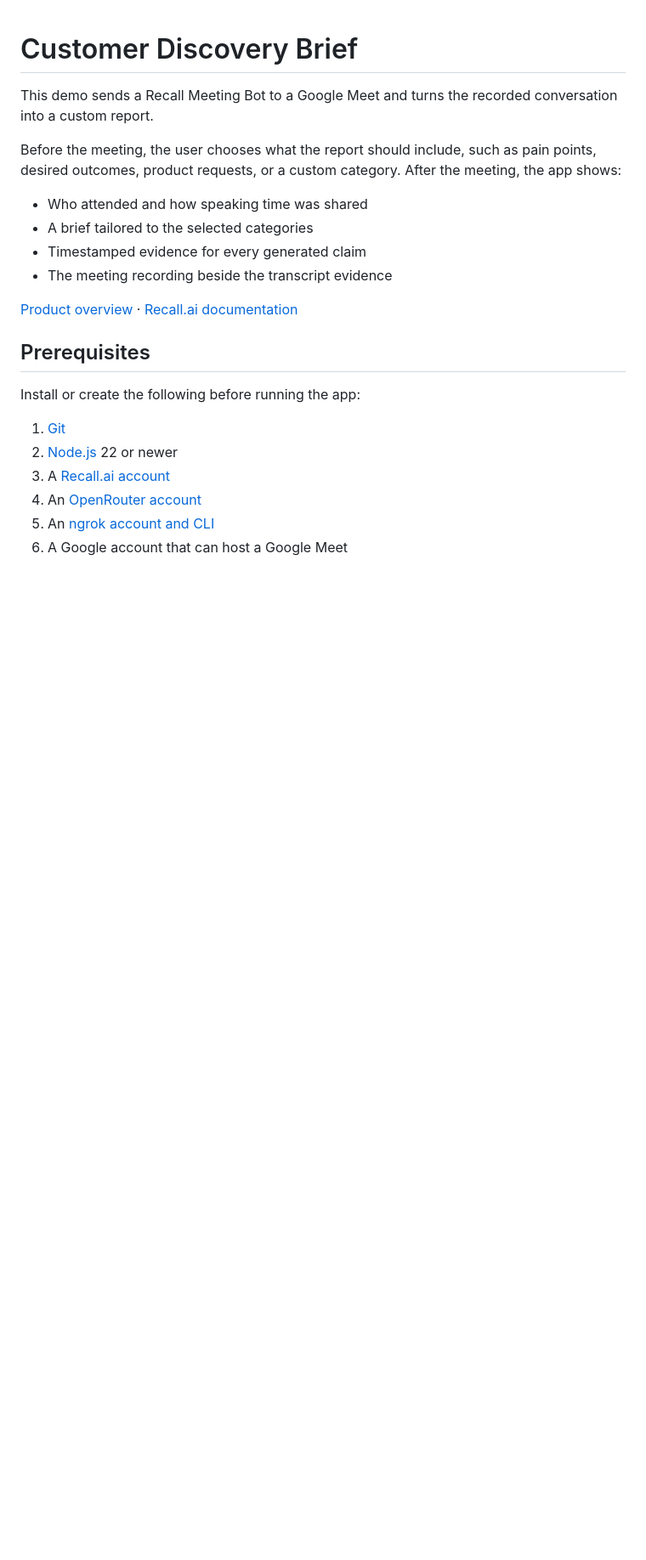
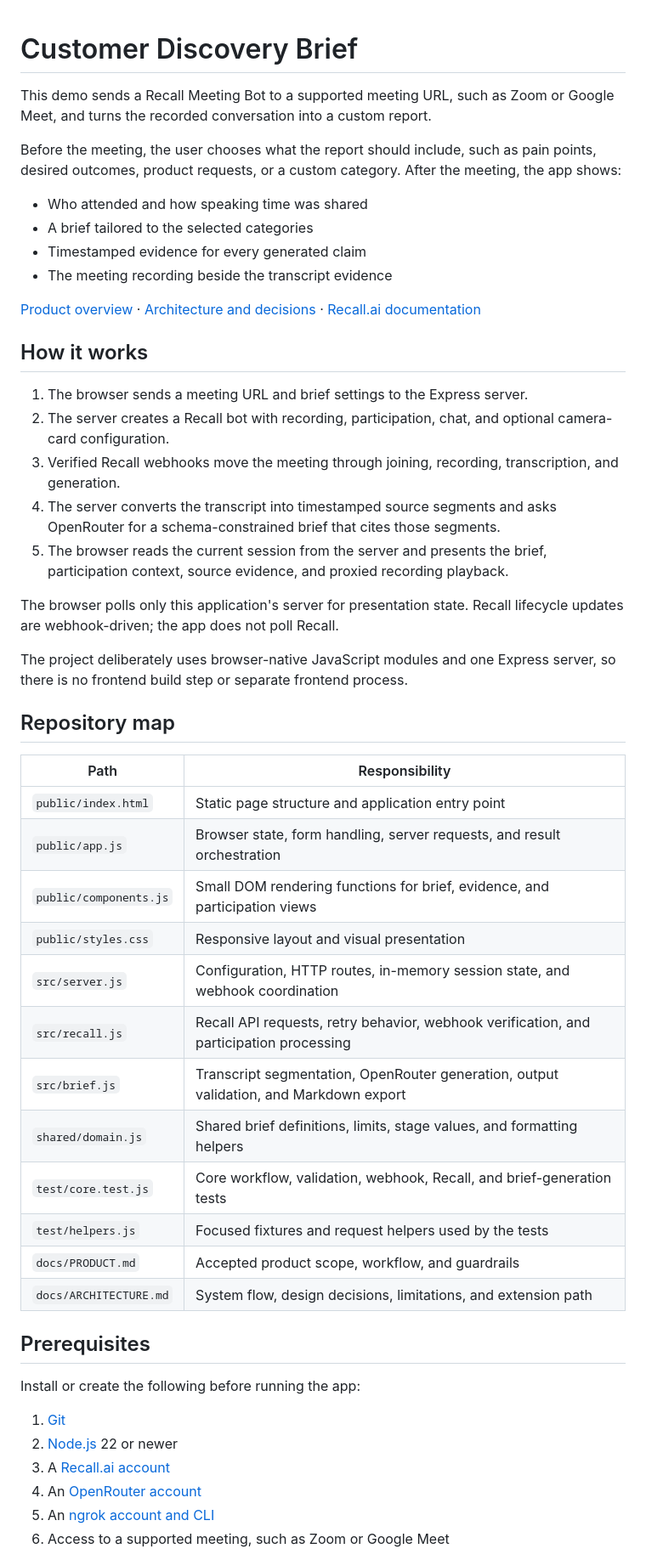
Before and after one commit to cwolff13/recall-ai-demo-app, a Markdown page: README.md, the part around one of its changes. Shown at 85% size. Drawn GitHub-style; blank space fills up the shorter version.

```diff
--- a/README.md
+++ b/README.md
@@ -1,7 +1,7 @@
 # Customer Discovery Brief
 
-This demo sends a Recall Meeting Bot to a Google Meet and turns the recorded
-conversation into a custom report.
+This demo sends a Recall Meeting Bot to a supported meeting URL, such as Zoom
+or Google Meet, and turns the recorded conversation into a custom report.
 
 Before the meeting, the user chooses what the report should include, such as
 pain points, desired outcomes, product requests, or a custom category. After the
@@ -13,7 +13,43 @@ meeting, the app shows:
 - The meeting recording beside the transcript evidence
 
 [Product overview](./docs/PRODUCT.md) ·
+[Architecture and decisions](./docs/ARCHITECTURE.md) ·
 [Recall.ai documentation](https://docs.recall.ai/)
+
+## How it works
+
+1. The browser sends a meeting URL and brief settings to the Express server.
+2. The server creates a Recall bot with recording, participation, chat, and
+   optional camera-card configuration.
+3. Verified Recall webhooks move the meeting through joining, recording,
+   transcription, and generation.
+4. The server converts the transcript into timestamped source segments and asks
+   OpenRouter for a schema-constrained brief that cites those segments.
+5. The browser reads the current session from the server and presents the brief,
+   participation context, source evidence, and proxied recording playback.
+
+The browser polls only this application's server for presentation state. Recall
+lifecycle updates are webhook-driven; the app does not poll Recall.
+
+The project deliberately uses browser-native JavaScript modules and one Express
+server, so there is no frontend build step or separate frontend process.
+
+## Repository map
+
+| Path | Responsibility |
+| --- | --- |
+| `public/index.html` | Static page structure and application entry point |
+| `public/app.js` | Browser state, form handling, server requests, and result orchestration |
+| `public/components.js` | Small DOM rendering functions for brief, evidence, and participation views |
+| `public/styles.css` | Responsive layout and visual presentation |
+| `src/server.js` | Configuration, HTTP routes, in-memory session state, and webhook coordination |
+| `src/recall.js` | Recall API requests, retry behavior, webhook verification, and participation processing |
+| `src/brief.js` | Transcript segmentation, OpenRouter generation, output validation, and Markdown export |
+| `shared/domain.js` | Shared brief definitions, limits, stage values, and formatting helpers |
+| `test/core.test.js` | Core workflow, validation, webhook, Recall, and brief-generation tests |
+| `test/helpers.js` | Focused fixtures and request helpers used by the tests |
+| `docs/PRODUCT.md` | Accepted product scope, workflow, and guardrails |
+| `docs/ARCHITECTURE.md` | System flow, design decisions, limitations, and extension path |
 
 ## Prerequisites
 
@@ -24,5 +60,5 @@ Install or create the following before running the app:
 3. A [Recall.ai account](https://www.recall.ai/)
 4. An [OpenRouter account](https://openrouter.ai/)
 5. An [ngrok account and CLI](https://ngrok.com/docs/getting-started/)
-6. A Google account that can host a Google Meet
+6. Access to a supported meeting, such as Zoom or Google Meet
 
```
Also changed, not shown: other parts of README.md (+11 -5 lines), docs/ARCHITECTURE.md (added, +232 -0 lines).
